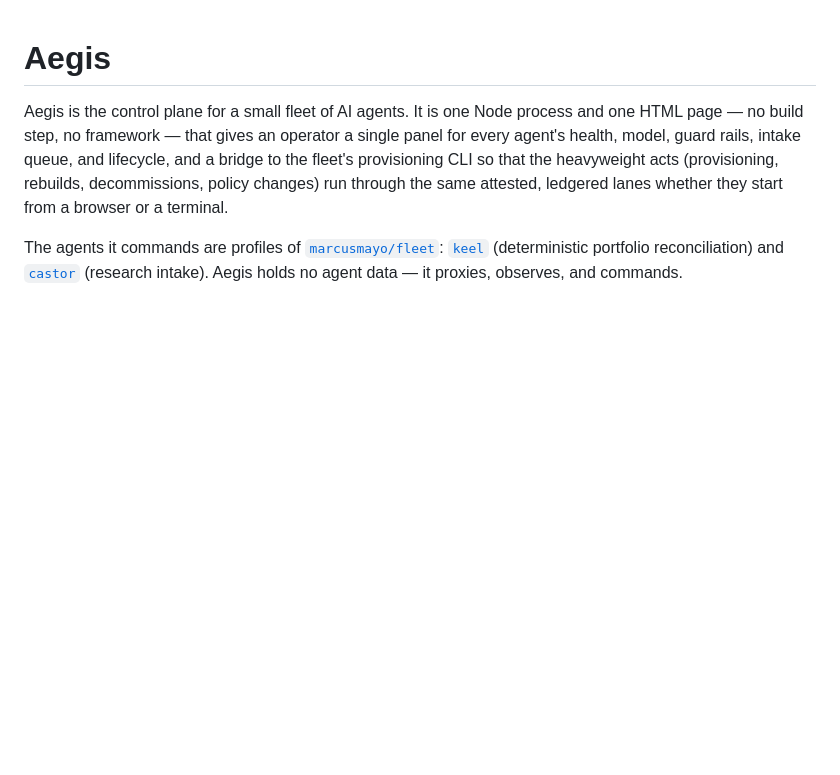
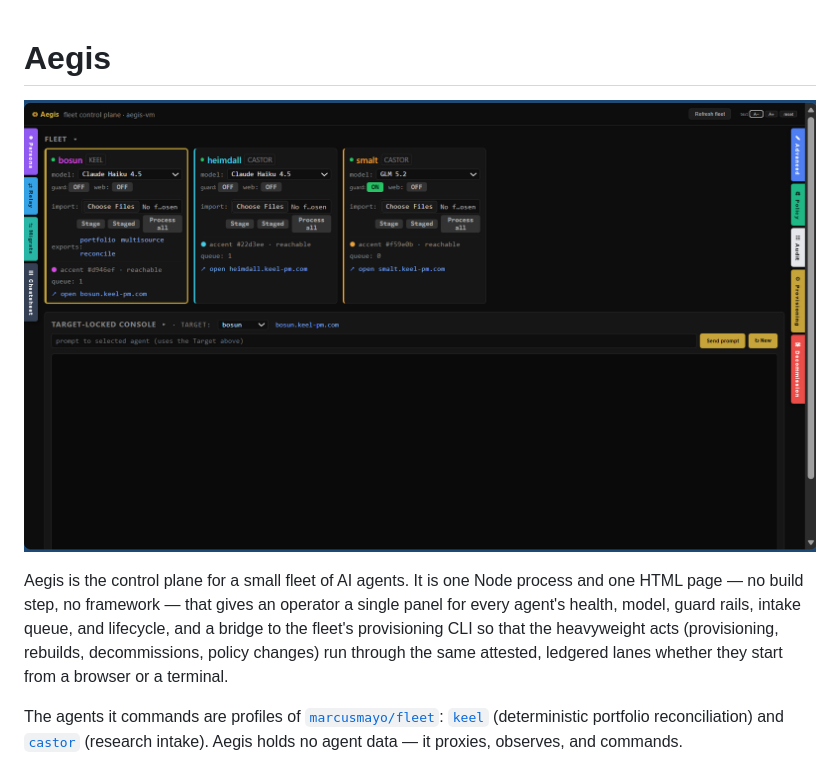
Before and after one commit to marcusmayo/aegis, a Markdown page: README.md, the part around the change. GitHub-like rendering; blank space fills up the shorter version.

Commit message:
README: the hero shot -- a screenshot at the top is worth more to a stranger than the first three paragraphs

```diff
--- a/README.md
+++ b/README.md
@@ -1,4 +1,6 @@
 # Aegis
+
+![The Aegis panel — fleet cards, a target-locked console, and the attested lanes](docs/hero.png)
 
 Aegis is the control plane for a small fleet of AI agents. It is one Node
 process and one HTML page — no build step, no framework — that gives an
```
